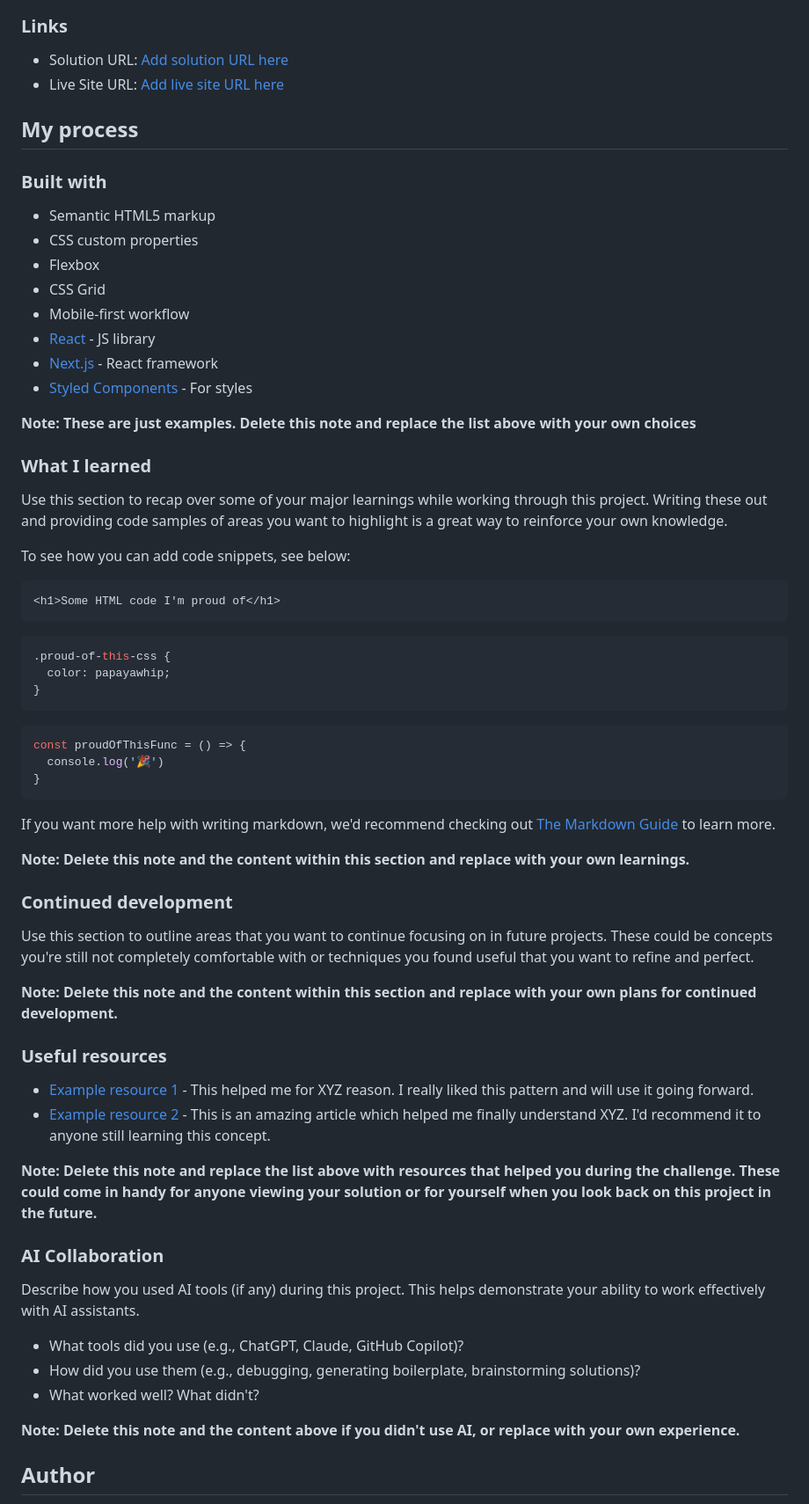
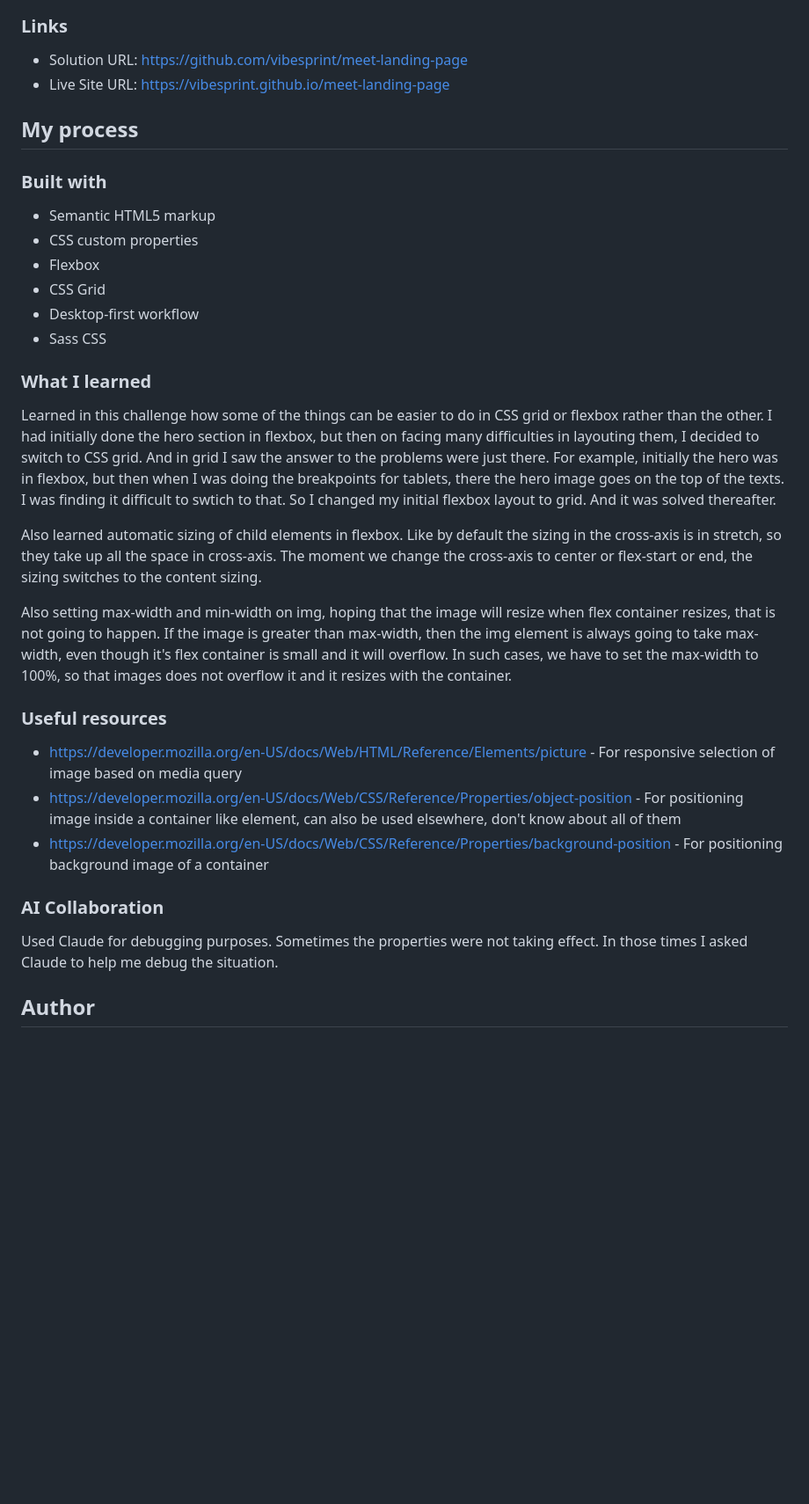
Before and after one commit to vibesprint/meet-landing-page, a Markdown page: README.md, the part around one of its changes. Shown at 88% size. Drawn GitHub-style; blank space fills up the shorter version.

````diff
--- a/README.md
+++ b/README.md
@@ -42,8 +34,8 @@ Then crop/optimize/edit your image however you like, add it to your project, and
 
 ### Links
 
-- Solution URL: [Add solution URL here](https://your-solution-url.com)
-- Live Site URL: [Add live site URL here](https://your-live-site-url.com)
+- Solution URL: [https://github.com/vibesprint/meet-landing-page](https://github.com/vibesprint/meet-landing-page)
+- Live Site URL: [https://vibesprint.github.io/meet-landing-page](https://vibesprint.github.io/meet-landing-page)
 
 ## My process
 
@@ -53,59 +45,36 @@ Then crop/optimize/edit your image however you like, add it to your project, and
 - CSS custom properties
 - Flexbox
 - CSS Grid
-- Mobile-first workflow
-- [React](https://reactjs.org/) - JS library
-- [Next.js](https://nextjs.org/) - React framework
-- [Styled Components](https://styled-components.com/) - For styles
-
-**Note: These are just examples. Delete this note and replace the list above with your own choices**
+- Desktop-first workflow
+- Sass CSS
 
 ### What I learned
 
-Use this section to recap over some of your major learnings while working through this project. Writing these out and providing code samples of areas you want to highlight is a great way to reinforce your own knowledge.
+Learned in this challenge how some of the things can be easier to do in CSS grid or flexbox rather than the other. I had initially
+done the hero section in flexbox, but then on facing many difficulties in layouting them, I decided to switch to CSS grid.
+And in grid I saw the answer to the problems were just there. For example, initially the hero was in flexbox, but then when I
+was doing the breakpoints for tablets, there the hero image goes on the top of the texts. I was finding it difficult
+to swtich to that. So I changed my initial flexbox layout to grid. And it was solved thereafter.
 
-To see how you can add code snippets, see below:
+Also learned automatic sizing of child elements in flexbox. Like by default the sizing in the cross-axis is in stretch, so they take
+up all the space in cross-axis. The moment we change the cross-axis to center or flex-start or end, the sizing switches to the
+content sizing.
 
-```html
-<h1>Some HTML code I'm proud of</h1>
-```
-```css
-.proud-of-this-css {
-  color: papayawhip;
-}
-```
-```js
-const proudOfThisFunc = () => {
-  console.log('🎉')
-}
-```
-
-If you want more help with writing markdown, we'd recommend checking out [The Markdown Guide](https://www.markdownguide.org/) to learn more.
-
-**Note: Delete this note and the content within this section and replace with your own learnings.**
-
-### Continued development
-
-Use this section to outline areas that you want to continue focusing on in future projects. These could be concepts you're still not completely comfortable with or techniques you found useful that you want to refine and perfect.
-
-**Note: Delete this note and the content within this section and replace with your own plans for continued development.**
+Also setting max-width and min-width on img, hoping that the image will resize when flex container resizes, that is not going to happen.
+If the image is greater than max-width, then the img element is always going to take max-width, even though it's flex container
+is small and it will overflow. In such cases, we have to set the max-width to 100%, so that images does not overflow it and
+it resizes with the container.
 
 ### Useful resources
 
-- [Example resource 1](https://www.example.com) - This helped me for XYZ reason. I really liked this pattern and will use it going forward.
-- [Example resource 2](https://www.example.com) - This is an amazing article which helped me finally understand XYZ. I'd recommend it to anyone still learning this concept.
-
-**Note: Delete this note and replace the list above with resources that helped you during the challenge. These could come in handy for anyone viewing your solution or for yourself when you look back on this project in the future.**
+- [https://developer.mozilla.org/en-US/docs/Web/HTML/Reference/Elements/picture](https://developer.mozilla.org/en-US/docs/Web/HTML/Reference/Elements/picture) - For responsive selection of image based on media query
+- [https://developer.mozilla.org/en-US/docs/Web/CSS/Reference/Properties/object-position](https://developer.mozilla.org/en-US/docs/Web/CSS/Reference/Properties/object-position) - For positioning image inside a container like <picture> element, can also be used elsewhere, don't know about all of them
+- [https://developer.mozilla.org/en-US/docs/Web/CSS/Reference/Properties/background-position](https://developer.mozilla.org/en-US/docs/Web/CSS/Reference/Properties/background-position) - For positioning background image of a container
 
 ### AI Collaboration
 
-Describe how you used AI tools (if any) during this project. This helps demonstrate your ability to work effectively with AI assistants.
-
-- What tools did you use (e.g., ChatGPT, Claude, GitHub Copilot)?
-- How did you use them (e.g., debugging, generating boilerplate, brainstorming solutions)?
-- What worked well? What didn't?
-
-**Note: Delete this note and the content above if you didn't use AI, or replace with your own experience.**
+Used Claude for debugging purposes. Sometimes the properties were not taking effect. In those times I asked Claude to help me debug the
+situation.
 
 ## Author
 
````
Also changed, not shown: other parts of README.md (+4 -22 lines), screenshot-1.png (added), screenshot-2.png (added), screenshot-3.png (added).
